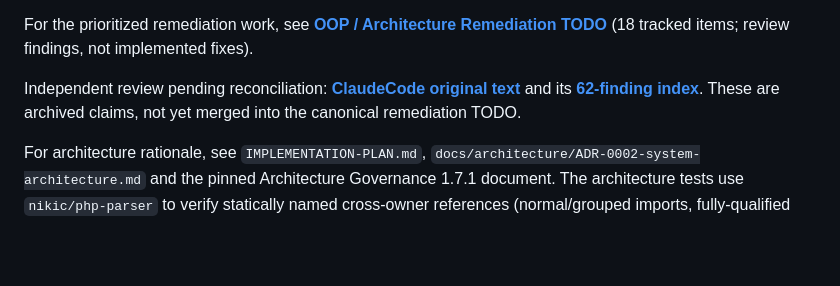
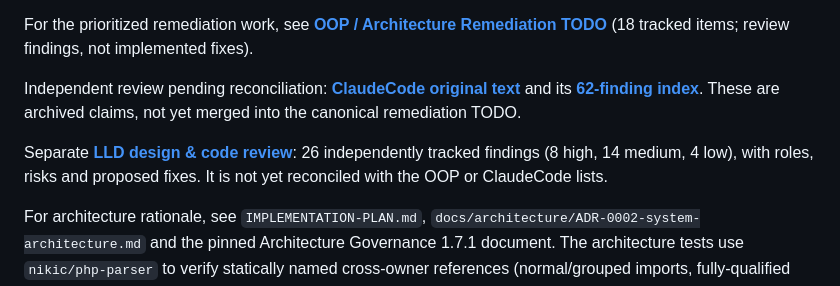
Before and after one commit to shomsy/fast-corporation-php-task, a Markdown page: README.md, the part around the change. GitHub-like rendering; blank space fills up the shorter version.

Commit message:
docs: preserve independent 26-item LLD code review

```diff
--- a/README.md
+++ b/README.md
@@ -97,6 +97,8 @@ For the prioritized remediation work, see **[OOP / Architecture Remediation TODO
 
 Independent review pending reconciliation: **[ClaudeCode original text](docs/reviews/CLAUDE-CODE-REVIEW-2026-10-08.txt)** and its **[62-finding index](docs/reviews/CLAUDE-CODE-REVIEW-INDEX.md)**. These are archived claims, not yet merged into the canonical remediation TODO.
 
+Separate **[LLD design & code review](docs/reviews/LLD-CODE-REVIEW-2026-10-08.md)**: 26 independently tracked findings (8 high, 14 medium, 4 low), with roles, risks and proposed fixes. It is not yet reconciled with the OOP or ClaudeCode lists.
+
 For architecture rationale, see `IMPLEMENTATION-PLAN.md`, `docs/architecture/ADR-0002-system-architecture.md` and the
 pinned Architecture Governance 1.7.1 document. The architecture tests use `nikic/php-parser` to verify statically named
 cross-owner references (normal/grouped imports, fully-qualified names, type hints, static calls), and inspect literal
```
Also changed, not shown: docs/reviews/LLD-CODE-REVIEW-2026-10-08.md (added, +236 -0 lines).
